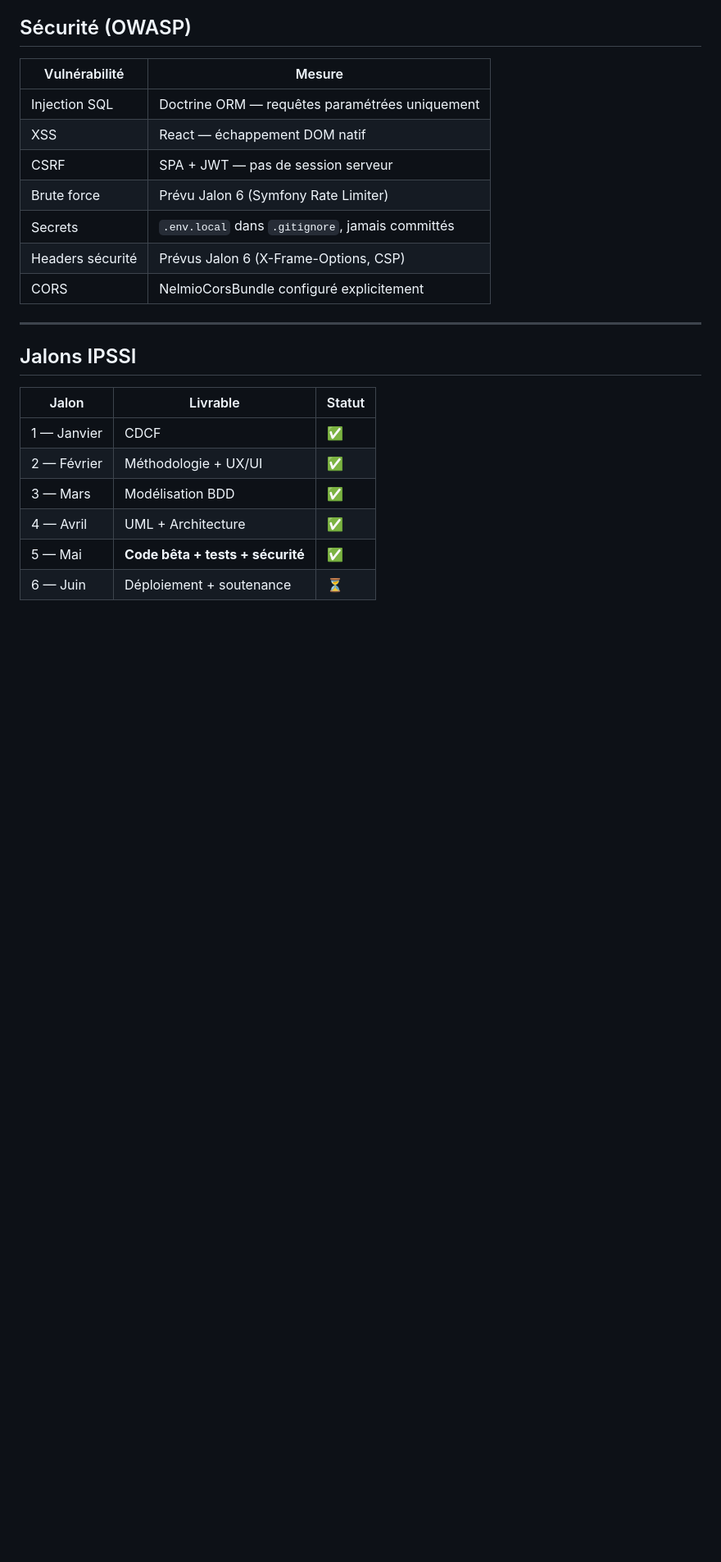
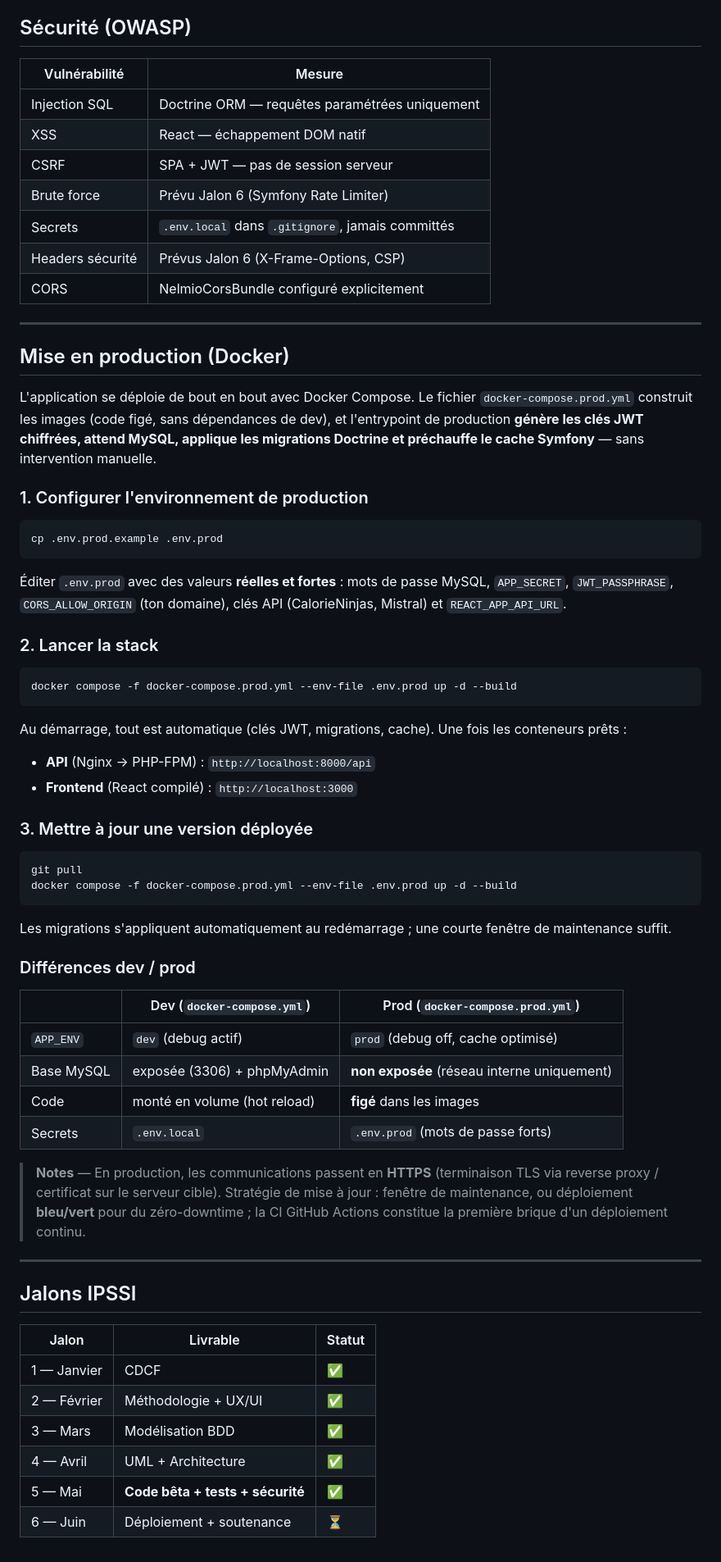
Before and after one commit to dillon816/Noexcuses, a Markdown page: README.md, the part around one of its changes. Shown at 82% size. Drawn GitHub-style; blank space fills up the shorter version.

Commit message:
docs: add production deployment section to README
Document the Docker Compose production workflow: configuring .env.prod,
the single up -d --build command (JWT keys, migrations and cache warmup
run automatically via the prod entrypoint), the update procedure, and the
dev/prod differences.

````diff
--- a/README.md
+++ b/README.md
@@ -147,6 +147,51 @@ noexcuses/
 
 ---
 
+## Mise en production (Docker)
+
+L'application se déploie de bout en bout avec Docker Compose. Le fichier `docker-compose.prod.yml` construit les images (code figé, sans dépendances de dev), et l'entrypoint de production **génère les clés JWT chiffrées, attend MySQL, applique les migrations Doctrine et préchauffe le cache Symfony** — sans intervention manuelle.
+
+### 1. Configurer l'environnement de production
+
+```bash
+cp .env.prod.example .env.prod
+```
+
+Éditer `.env.prod` avec des valeurs **réelles et fortes** : mots de passe MySQL, `APP_SECRET`, `JWT_PASSPHRASE`, `CORS_ALLOW_ORIGIN` (ton domaine), clés API (CalorieNinjas, Mistral) et `REACT_APP_API_URL`.
+
+### 2. Lancer la stack
+
+```bash
+docker compose -f docker-compose.prod.yml --env-file .env.prod up -d --build
+```
+
+Au démarrage, tout est automatique (clés JWT, migrations, cache). Une fois les conteneurs prêts :
+
+- **API** (Nginx → PHP-FPM) : `http://localhost:8000/api`
+- **Frontend** (React compilé) : `http://localhost:3000`
+
+### 3. Mettre à jour une version déployée
+
+```bash
+git pull
+docker compose -f docker-compose.prod.yml --env-file .env.prod up -d --build
+```
+
+Les migrations s'appliquent automatiquement au redémarrage ; une courte fenêtre de maintenance suffit.
+
+### Différences dev / prod
+
+| | Dev (`docker-compose.yml`) | Prod (`docker-compose.prod.yml`) |
+|--|--|--|
+| `APP_ENV` | `dev` (debug actif) | `prod` (debug off, cache optimisé) |
+| Base MySQL | exposée (3306) + phpMyAdmin | **non exposée** (réseau interne uniquement) |
+| Code | monté en volume (hot reload) | **figé** dans les images |
+| Secrets | `.env.local` | `.env.prod` (mots de passe forts) |
+
+> **Notes** — En production, les communications passent en **HTTPS** (terminaison TLS via reverse proxy / certificat sur le serveur cible). Stratégie de mise à jour : fenêtre de maintenance, ou déploiement **bleu/vert** pour du zéro-downtime ; la CI GitHub Actions constitue la première brique d'un déploiement continu.
+
+---
+
 ## Jalons IPSSI
 
 | Jalon | Livrable | Statut |
````
Also changed, not shown: other parts of README.md (+1 -1 lines).
